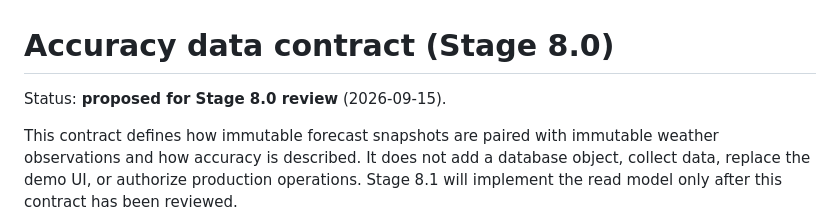
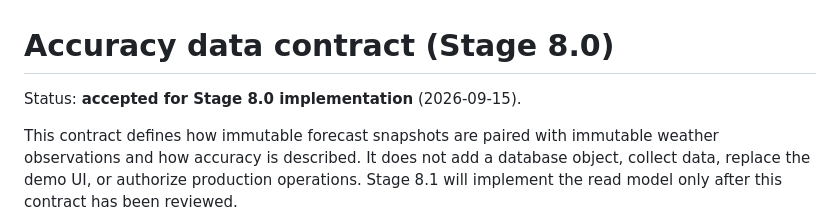
Before and after one commit to NastyBaster/weather-statistic, a Markdown page: docs/architecture/accuracy-data-contract.md, the part around the change. Drawn GitHub-style.

Commit message:
docs: accept accuracy contract

```diff
--- a/docs/architecture/accuracy-data-contract.md
+++ b/docs/architecture/accuracy-data-contract.md
@@ -1,6 +1,6 @@
 # Accuracy data contract (Stage 8.0)
 
-Status: **proposed for Stage 8.0 review** (2026-09-15).
+Status: **accepted for Stage 8.0 implementation** (2026-09-15).
 
 This contract defines how immutable forecast snapshots are paired with immutable weather
 observations and how accuracy is described. It does not add a database object, collect data,
```
